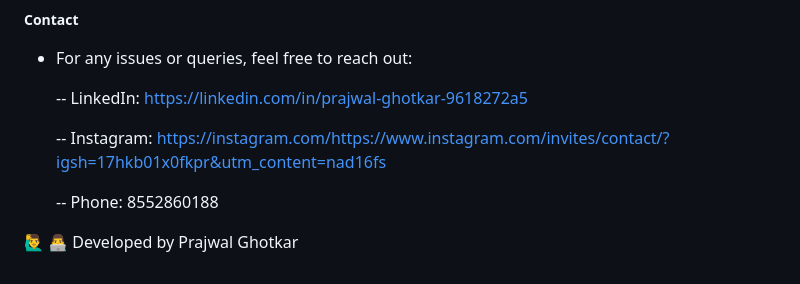
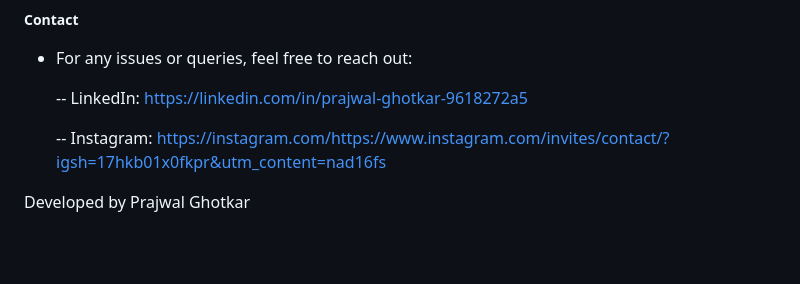
Before and after one commit to prajwalghotkar/Flight-Price-Prediction-Project, a Markdown page: README.md, the part around the change. Drawn GitHub-style; blank space fills up the shorter version.

```diff
--- a/README.md
+++ b/README.md
@@ -86,6 +86,4 @@
 
   -- Instagram: https://instagram.com/https://www.instagram.com/invites/contact/?igsh=17hkb01x0fkpr&utm_content=nad16fs
 
-   -- Phone: 8552860188
-
-🙋‍♂️ 👨‍💻 Developed by Prajwal Ghotkar
+Developed by Prajwal Ghotkar
```
